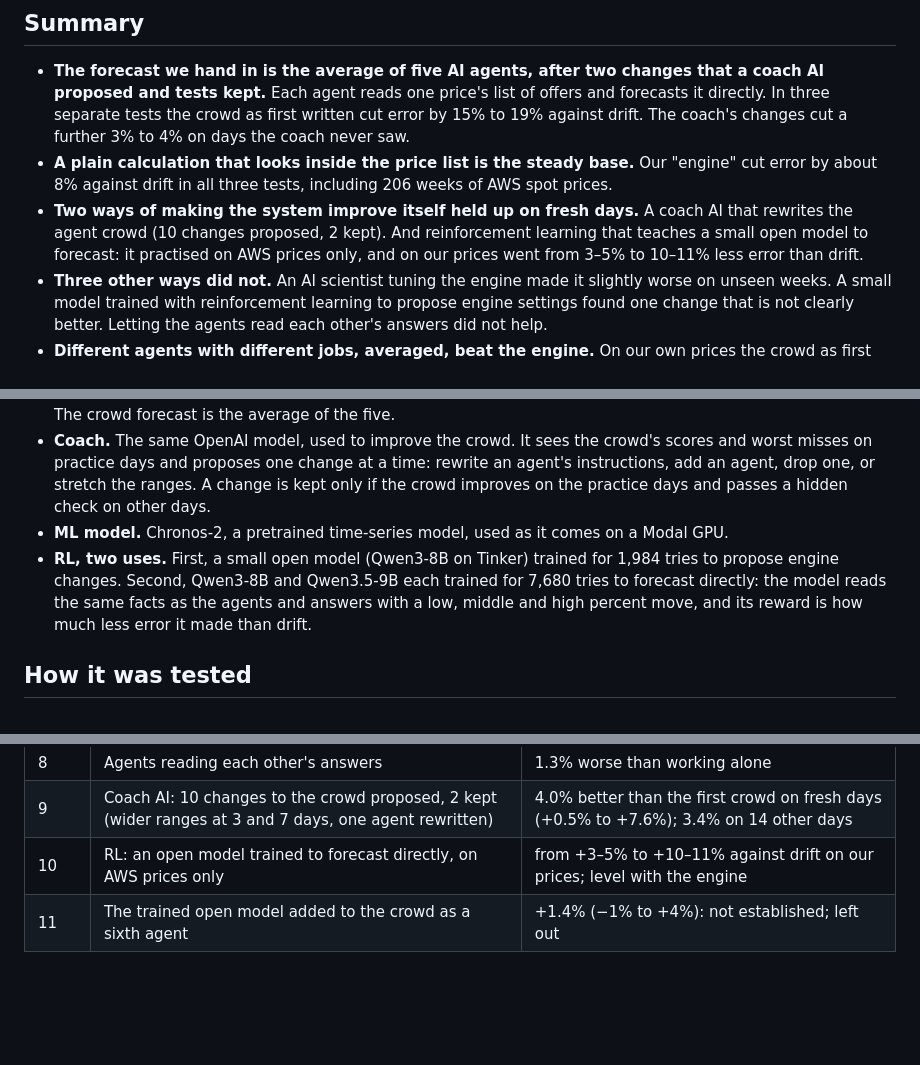
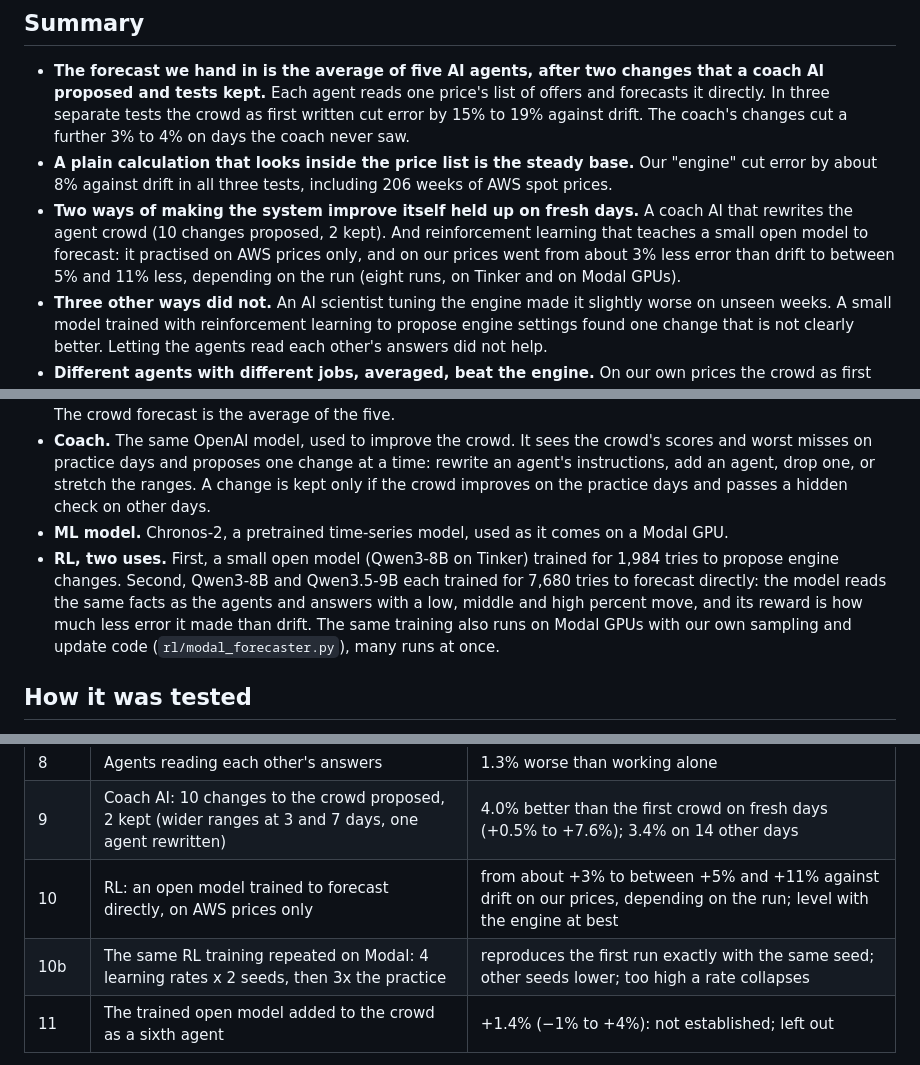
Before and after one commit to mahiuchun/gpu-price, a Markdown page: FINDINGS.md, 3 parts joined by grey strips. Drawn GitHub-style; blank space fills up the shorter version.

```diff
--- a/FINDINGS.md
+++ b/FINDINGS.md
@@ -6,7 +6,7 @@
 
 - **The forecast we hand in is the average of five AI agents, after two changes that a coach AI proposed and tests kept.** Each agent reads one price's list of offers and forecasts it directly. In three separate tests the crowd as first written cut error by 15% to 19% against drift. The coach's changes cut a further 3% to 4% on days the coach never saw.
 - **A plain calculation that looks inside the price list is the steady base.** Our "engine" cut error by about 8% against drift in all three tests, including 206 weeks of AWS spot prices.
-- **Two ways of making the system improve itself held up on fresh days.** A coach AI that rewrites the agent crowd (10 changes proposed, 2 kept). And reinforcement learning that teaches a small open model to forecast: it practised on AWS prices only, and on our prices went from 3–5% to 10–11% less error than drift.
+- **Two ways of making the system improve itself held up on fresh days.** A coach AI that rewrites the agent crowd (10 changes proposed, 2 kept). And reinforcement learning that teaches a small open model to forecast: it practised on AWS prices only, and on our prices went from about 3% less error than drift to between 5% and 11% less, depending on the run (eight runs, on Tinker and on Modal GPUs).
 - **Three other ways did not.** An AI scientist tuning the engine made it slightly worse on unseen weeks. A small model trained with reinforcement learning to propose engine settings found one change that is not clearly better. Letting the agents read each other's answers did not help.
 - **Different agents with different jobs, averaged, beat the engine.** On our own prices the crowd as first written was 8% ahead on the same forecasts (likely 3% to 14%), and the improved crowd 10% ahead (5% to 14%).
 - **A ready-made ML model is unreliable on these prices.** It looked good in the three test weeks, failed in the eight weeks before, and works well on AWS prices.
@@ -23,7 +23,7 @@ Each scored price is the daily median of one site's list of offers for one GPU.
 - **Five AI agents.** The same model, used as five forecasters with different jobs: read the list, watch the frequent repricers, keep to base rates, weigh the reference forecasts, look for jumps that may reverse. Each sees the price's last 21 days and today's list around the middle, and returns low, middle and high for 1, 3 and 7 days. The crowd forecast is the average of the five.
 - **Coach.** The same OpenAI model, used to improve the crowd. It sees the crowd's scores and worst misses on practice days and proposes one change at a time: rewrite an agent's instructions, add an agent, drop one, or stretch the ranges. A change is kept only if the crowd improves on the practice days and passes a hidden check on other days.
 - **ML model.** Chronos-2, a pretrained time-series model, used as it comes on a Modal GPU.
-- **RL, two uses.** First, a small open model (Qwen3-8B on Tinker) trained for 1,984 tries to propose engine changes. Second, Qwen3-8B and Qwen3.5-9B each trained for 7,680 tries to forecast directly: the model reads the same facts as the agents and answers with a low, middle and high percent move, and its reward is how much less error it made than drift.
+- **RL, two uses.** First, a small open model (Qwen3-8B on Tinker) trained for 1,984 tries to propose engine changes. Second, Qwen3-8B and Qwen3.5-9B each trained for 7,680 tries to forecast directly: the model reads the same facts as the agents and answers with a low, middle and high percent move, and its reward is how much less error it made than drift. The same training also runs on Modal GPUs with our own sampling and update code (`rl/modal_forecaster.py`), many runs at once.
 
 ## How it was tested
 
@@ -121,7 +144,8 @@ In the five shuffled worlds the engine beat drift by 6.6% to 10.8%, the same as
 | 7 | Five agents forecasting directly, averaged | 8% better than the engine on our prices |
 | 8 | Agents reading each other's answers | 1.3% worse than working alone |
 | 9 | Coach AI: 10 changes to the crowd proposed, 2 kept (wider ranges at 3 and 7 days, one agent rewritten) | 4.0% better than the first crowd on fresh days (+0.5% to +7.6%); 3.4% on 14 other days |
-| 10 | RL: an open model trained to forecast directly, on AWS prices only | from +3–5% to +10–11% against drift on our prices; level with the engine |
+| 10 | RL: an open model trained to forecast directly, on AWS prices only | from about +3% to between +5% and +11% against drift on our prices, depending on the run; level with the engine at best |
+| 10b | The same RL training repeated on Modal: 4 learning rates x 2 seeds, then 3x the practice | reproduces the first run exactly with the same seed; other seeds lower; too high a rate collapses |
 | 11 | The trained open model added to the crowd as a sixth agent | +1.4% (−1% to +4%): not established; left out |
 
 - **Tuning on ten weeks of data overfits.** The scientist's ideas passed a gate and a hidden check and still did not hold. With hindsight, the best four setting changes would have reached 18%, and they point the opposite way from the past: earlier misses were upward, later ones downward.
```
Also changed, not shown: other parts of FINDINGS.md (+25 -1 lines), README.md (+4 -0 lines), findings/figures/fig8_rl_runs.png (added), 14 other files.
